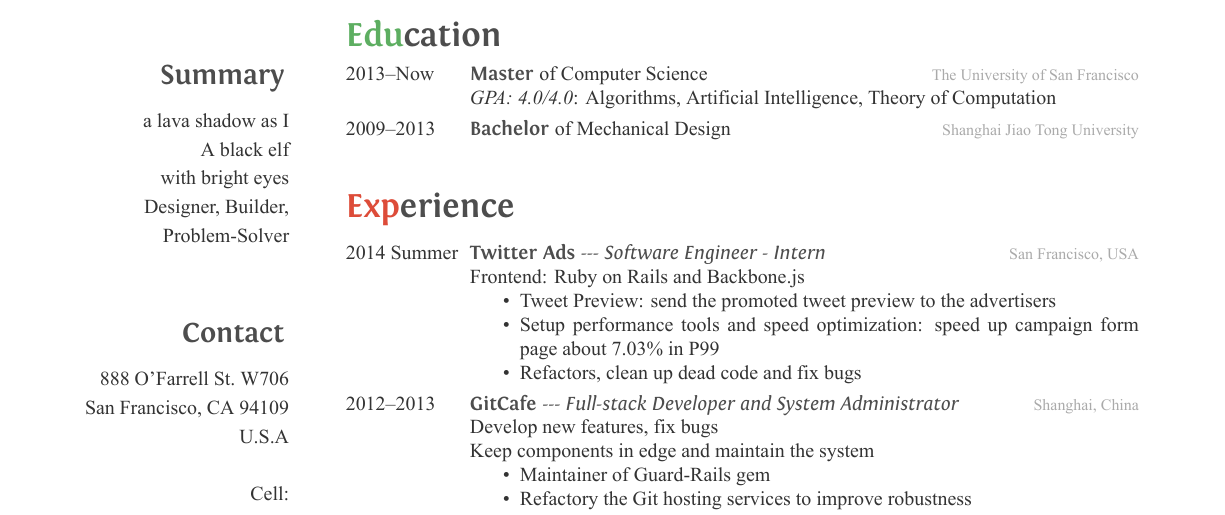
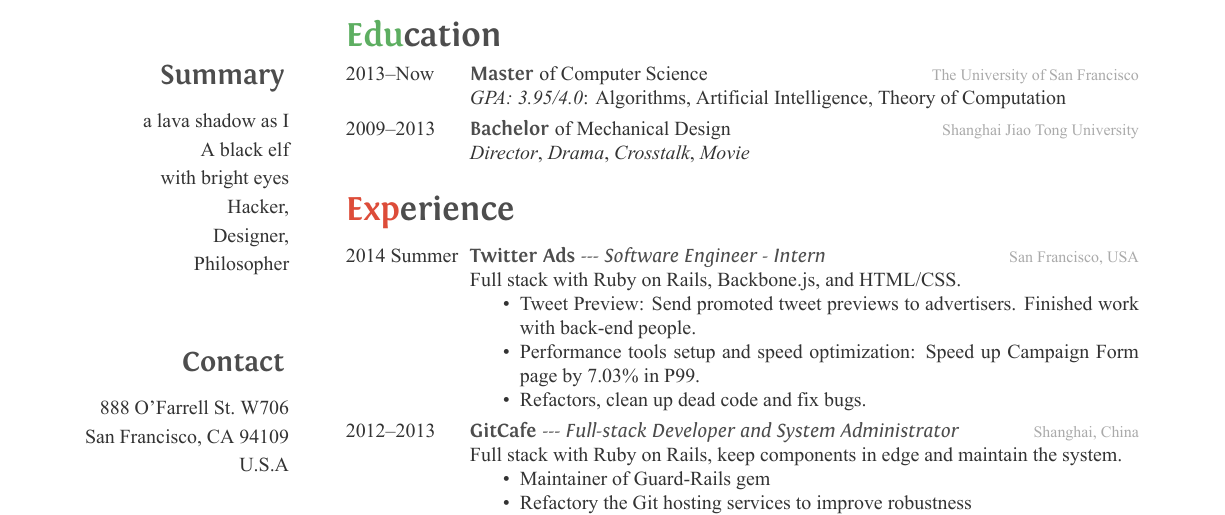
Before and after one commit to ranmocy/ranmocy, a LaTeX CV (CV.tex): part of the page, cut so that both start at the same text. The pictures show the PDF file CV.pdf that the author committed with the source.

Commit message:
update CV

```diff
--- a/CV.tex
+++ b/CV.tex
@@ -14,7 +14,9 @@
   a lava shadow as I
   A black elf
   with bright eyes
-  Designer, Builder, Problem-Solver
+  Hacker,
+  Designer,
+  Philosopher
   \section{Contact}
   888 O'Farrell St.\ W706
   San Francisco, CA 94109
@@ -53,13 +55,15 @@
   {Master \textnormal{of Computer Science}}
   {The University of San Francisco}
   {
-    \emph{GPA:~4.0/4.0}: Algorithms, Artificial Intelligence, Theory of Computation
+    \emph{GPA:~3.95/4.0}: Algorithms, Artificial Intelligence, Theory of Computation
   }
   % ------------------------------------------------
   \entry{2009--2013}
   {Bachelor \textnormal{of Mechanical Design}}
   {Shanghai Jiao Tong University}
-  {}
+  {
+    \emph{Director}, \emph{Drama}, \emph{Crosstalk}, \emph{Movie}
+  }
   % ------------------------------------------------
 \end{entrylist}
 
@@ -75,11 +79,11 @@
   {Twitter Ads \emph{--- Software Engineer - Intern}}
   {San Francisco, USA}
   {
-    Frontend: Ruby on Rails and Backbone.js
+    Full stack with Ruby on Rails, Backbone.js, and HTML/CSS.
     \begin{itemize}
-      \item Tweet Preview: send the promoted tweet preview to the advertisers
-      \item Setup performance tools and speed optimization: speed up campaign form page about 7.03\% in P99
-      \item Refactors, clean up dead code and fix bugs
+      \item Tweet Preview: Send promoted tweet previews to advertisers. Finished work with back-end people.
+      \item Performance tools setup and speed optimization: Speed up Campaign Form page by 7.03\% in P99.
+      \item Refactors, clean up dead code and fix bugs.
     \end{itemize}
   }
   % ------------------------------------------------
@@ -87,8 +91,7 @@
   {GitCafe \emph{--- Full-stack Developer and System Administrator}}
   {Shanghai, China}
   {
-    Develop new features, fix bugs\\
-    Keep components in edge and maintain the system
+    Full stack with Ruby on Rails, keep components in edge and maintain the system.
     \begin{itemize}
     \item Maintainer of Guard-Rails gem
     \item Refactory the Git hosting services to improve robustness
```
Also changed, not shown: CV.pdf.
